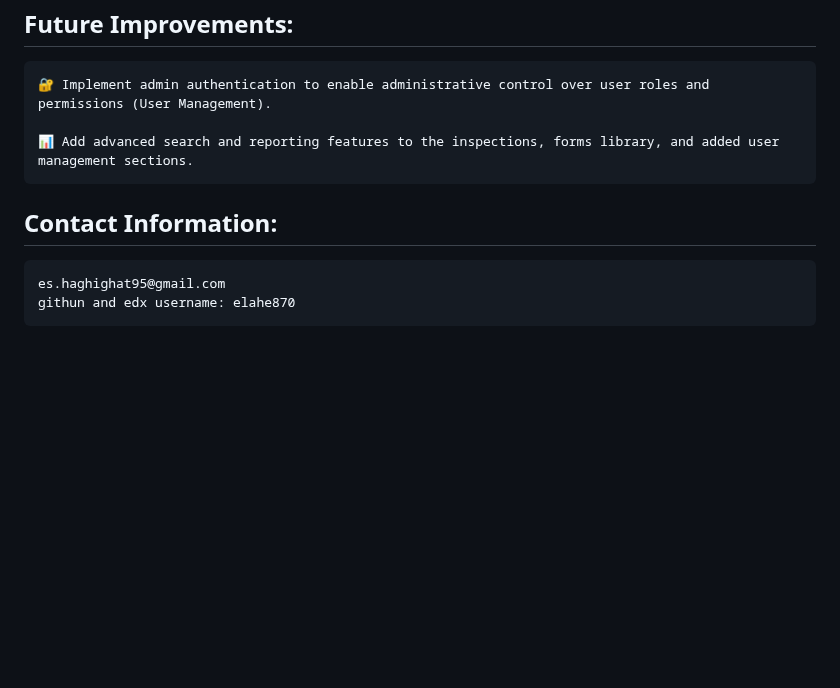
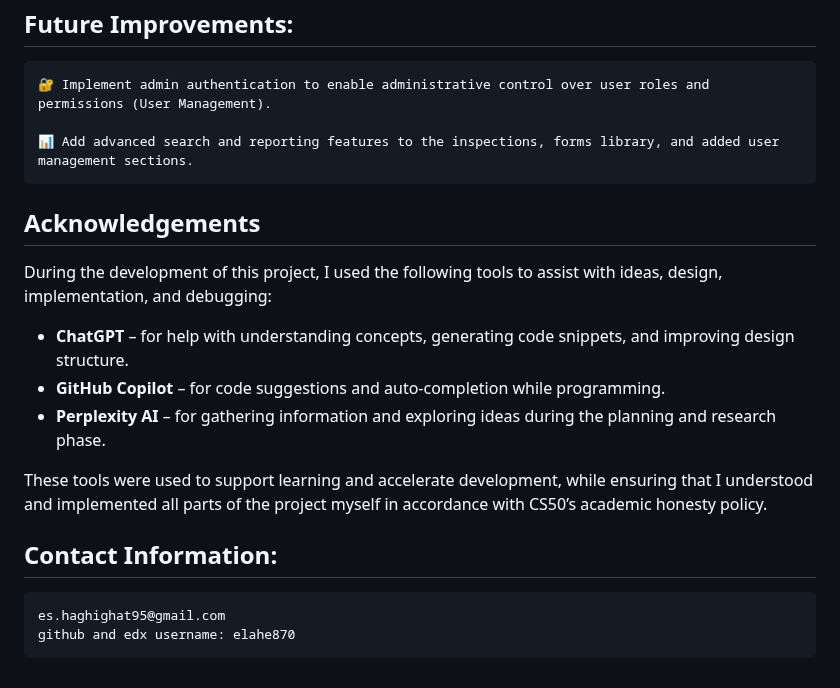
Before and after one commit to elahe870/cs50x-Final-Project, a Markdown page: README.md, the part around one of its changes. GitHub-like rendering; blank space fills up the shorter version.

Commit message:
41th commit

```diff
--- a/README.md
+++ b/README.md
@@ -75,6 +75,17 @@
 
     📊 Add advanced search and reporting features to the inspections, forms library, and added user management sections.
 
+## Acknowledgements
+
+During the development of this project, I used the following tools to assist with ideas, design, implementation, and debugging:
+
+- **ChatGPT** – for help with understanding concepts, generating code snippets, and improving design structure.
+- **GitHub Copilot** – for code suggestions and auto-completion while programming.
+- **Perplexity AI** – for gathering information and exploring ideas during the planning and research phase.
+
+These tools were used to support learning and accelerate development, while ensuring that I understood and implemented all parts of the project myself in accordance with CS50’s academic honesty policy.
+
 ## Contact Information:
+
     es.haghighat95@gmail.com
-    githun and edx username: elahe870
+    github and edx username: elahe870
```
Also changed, not shown: other parts of README.md (+1 -1 lines).
